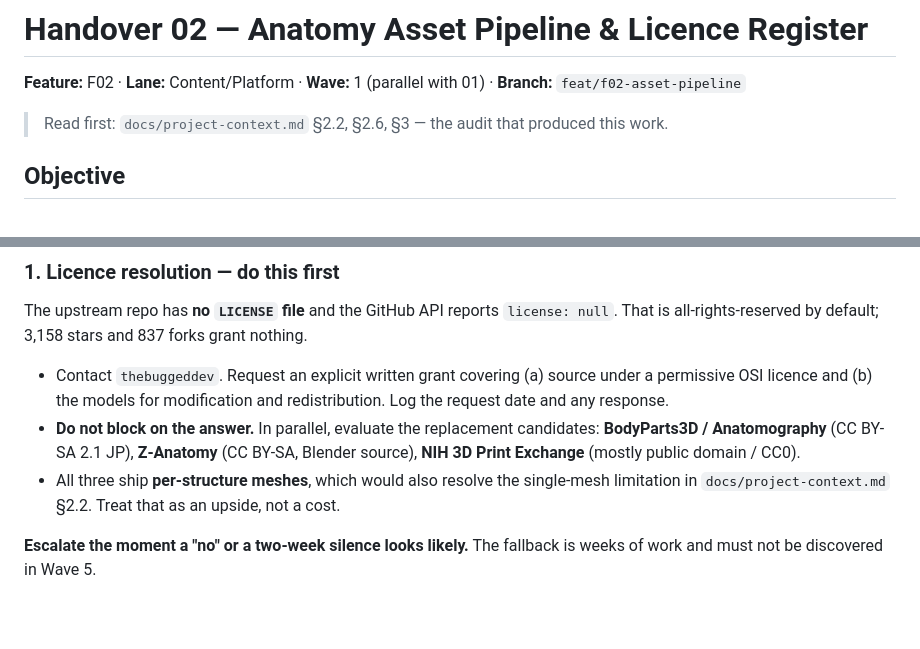
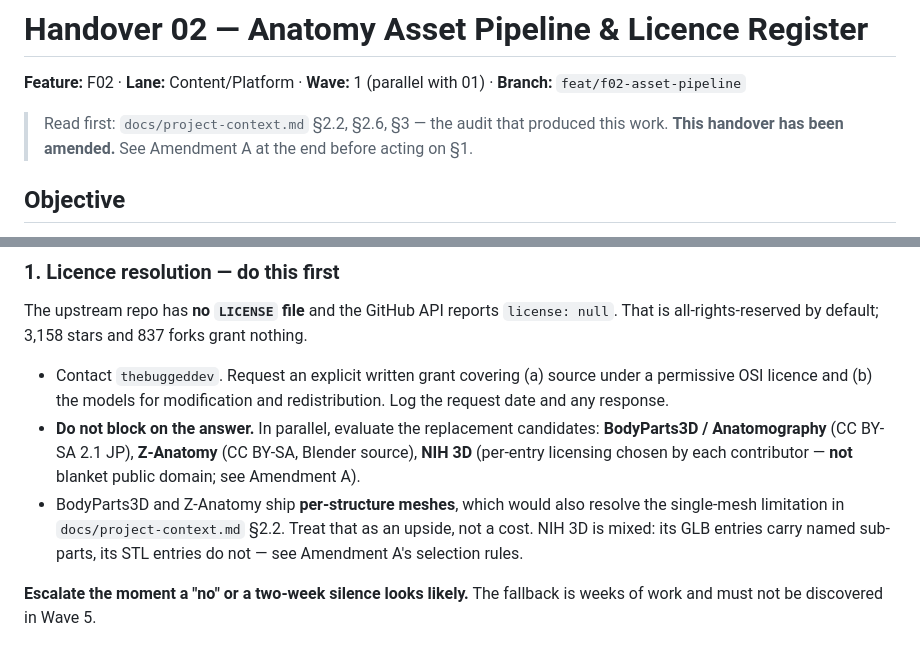
Before and after one commit to shariyabd/AnatoLab, a Markdown page: docs/handovers/02-asset-pipeline-licence.md, 2 parts joined by grey strips. Drawn GitHub-style; blank space fills up the shorter version.

```diff
--- a/docs/handovers/02-asset-pipeline-licence.md
+++ b/docs/handovers/02-asset-pipeline-licence.md
@@ -3,6 +3,7 @@
 **Feature:** F02 · **Lane:** Content/Platform · **Wave:** 1 (parallel with 01) · **Branch:** `feat/f02-asset-pipeline`
 
 > Read first: `docs/project-context.md` §2.2, §2.6, §3 — the audit that produced this work.
+> **This handover has been amended.** See Amendment A at the end before acting on §1.
 
 ## Objective
 
@@ -51,9 +52,12 @@ is all-rights-reserved by default; 3,158 stars and 837 forks grant nothing.
   request date and any response.
 - **Do not block on the answer.** In parallel, evaluate the replacement candidates:
   **BodyParts3D / Anatomography** (CC BY-SA 2.1 JP), **Z-Anatomy** (CC BY-SA, Blender source),
-  **NIH 3D Print Exchange** (mostly public domain / CC0).
-- All three ship **per-structure meshes**, which would also resolve the single-mesh
-  limitation in `docs/project-context.md` §2.2. Treat that as an upside, not a cost.
+  **NIH 3D** (per-entry licensing chosen by each contributor — **not** blanket public domain;
+  see Amendment A).
+- BodyParts3D and Z-Anatomy ship **per-structure meshes**, which would also resolve the
+  single-mesh limitation in `docs/project-context.md` §2.2. Treat that as an upside, not a
+  cost. NIH 3D is mixed: its GLB entries carry named sub-parts, its STL entries do not — see
+  Amendment A's selection rules.
 
 **Escalate the moment a "no" or a two-week silence looks likely.** The fallback is weeks of
 work and must not be discovered in Wave 5.
```
Also changed, not shown: other parts of docs/handovers/02-asset-pipeline-licence.md (+69 -0 lines).
